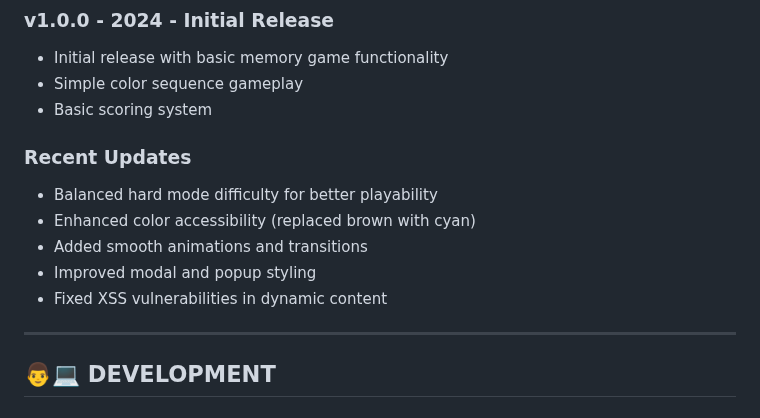
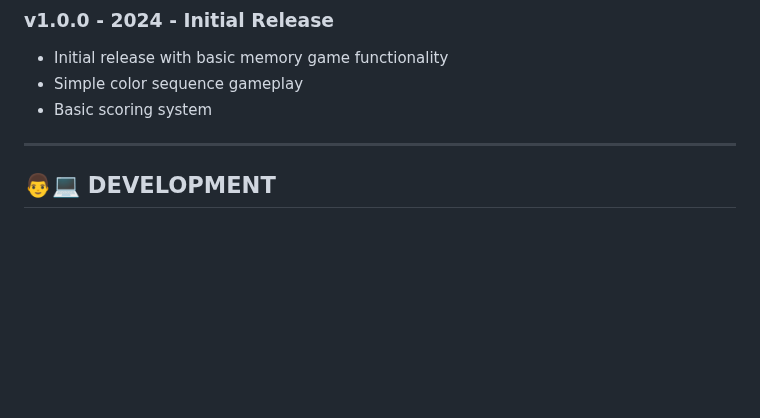
Before and after one commit to NathanLCleary/memoryGame, a Markdown page: README.md, the part around the change. Drawn GitHub-style; blank space fills up the shorter version.

```diff
--- a/README.md
+++ b/README.md
@@ -124,13 +124,6 @@ memoryGame/
 - Simple color sequence gameplay
 - Basic scoring system
 
-### **Recent Updates**
-- Balanced hard mode difficulty for better playability
-- Enhanced color accessibility (replaced brown with cyan)
-- Added smooth animations and transitions
-- Improved modal and popup styling
-- Fixed XSS vulnerabilities in dynamic content
-
 ---
 
 ## 👨💻 **DEVELOPMENT**
```
